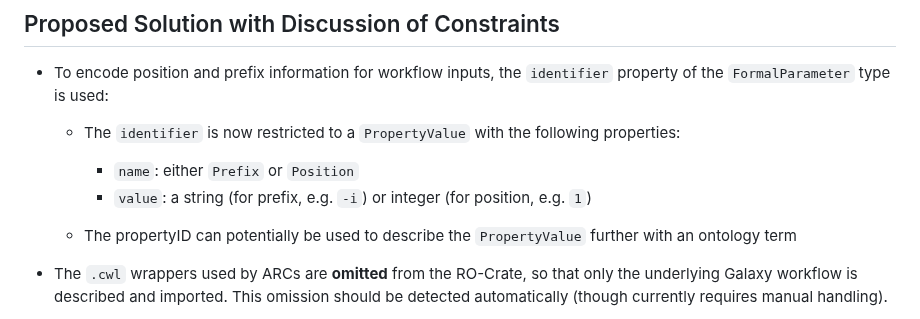
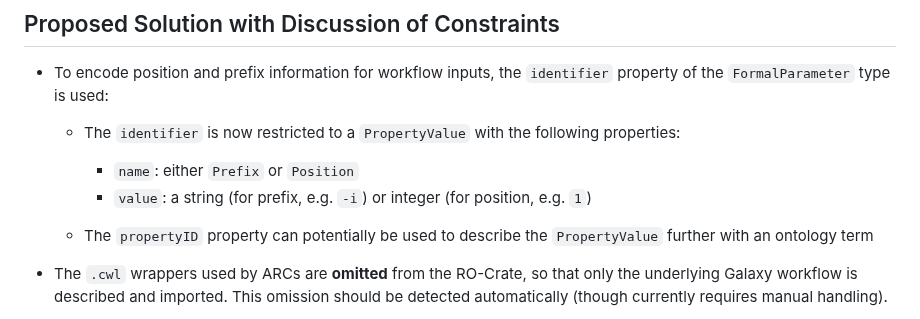
Before and after one commit to nfdi4plants/ARC-Symposium, a Markdown page: arc_run_rocrate_galaxy/README.md, the part around the change. GitHub-like rendering.

```diff
--- a/arc_run_rocrate_galaxy/README.md
+++ b/arc_run_rocrate_galaxy/README.md
@@ -35,7 +35,7 @@ Additional technical challenges include:
 
     * `name`: either `Prefix` or `Position`
     * `value`: a string (for prefix, e.g. `-i`) or integer (for position, e.g. `1`)
-  * The propertyID can potentially be used to describe the `PropertyValue` further with an ontology term
+  * The `propertyID` property can potentially be used to describe the `PropertyValue` further with an ontology term
 * The `.cwl` wrappers used by ARCs are **omitted** from the RO-Crate, so that only the underlying Galaxy workflow is described and imported. This omission should be detected automatically (though currently requires manual handling).
 * For workflow runs with `ProcessSequences`, it is necessary to determine which process sequence inputs are potentially also used as actual workflow inputs. To enable this, workflow inputs use the `exampleOfWork` property, referencing the ID of the corresponding `FormalParameter` describing the workflow input.
 * The `programmingLanguage` property is used to indicate the workflow language and serves as a marker within the RO-Crate for conversion back to the scaffold representation.
```
